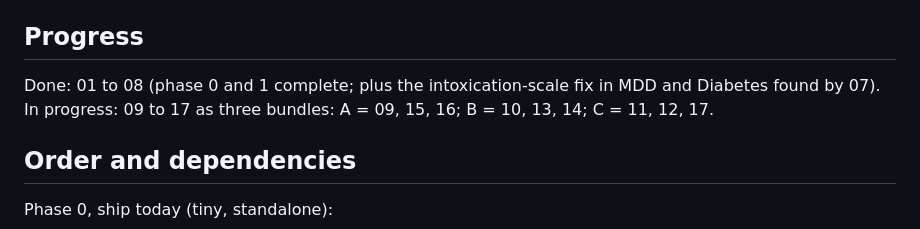
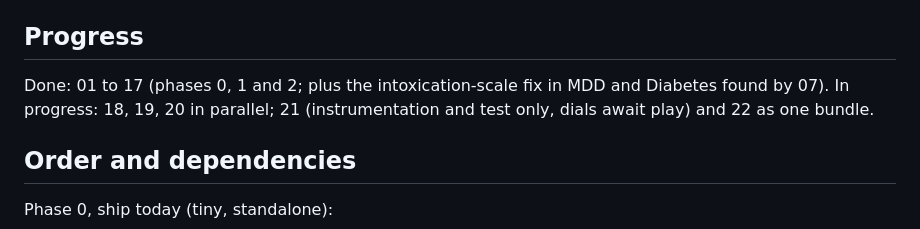
Before and after one commit to Spadix84/pz-dans-traits, a Markdown page: plans/00-master.md, the part around the change. Drawn GitHub-style.

Commit message:
plans: phase 2 done
Co-Authored-By: Claude Fable 5.1 <noreply@anthropic.com>

```diff
--- a/plans/00-master.md
+++ b/plans/00-master.md
@@ -34,8 +34,8 @@ plan; in-game checks are listed where the suite cannot see the change.
 
 ## Progress
 
-Done: 01 to 08 (phase 0 and 1 complete; plus the intoxication-scale fix in MDD and Diabetes found by 07).
-In progress: 09 to 17 as three bundles: A = 09, 15, 16; B = 10, 13, 14; C = 11, 12, 17.
+Done: 01 to 17 (phases 0, 1 and 2; plus the intoxication-scale fix in MDD and Diabetes found by 07).
+In progress: 18, 19, 20 in parallel; 21 (instrumentation and test only, dials await play) and 22 as one bundle.
 
 ## Order and dependencies
 
```
